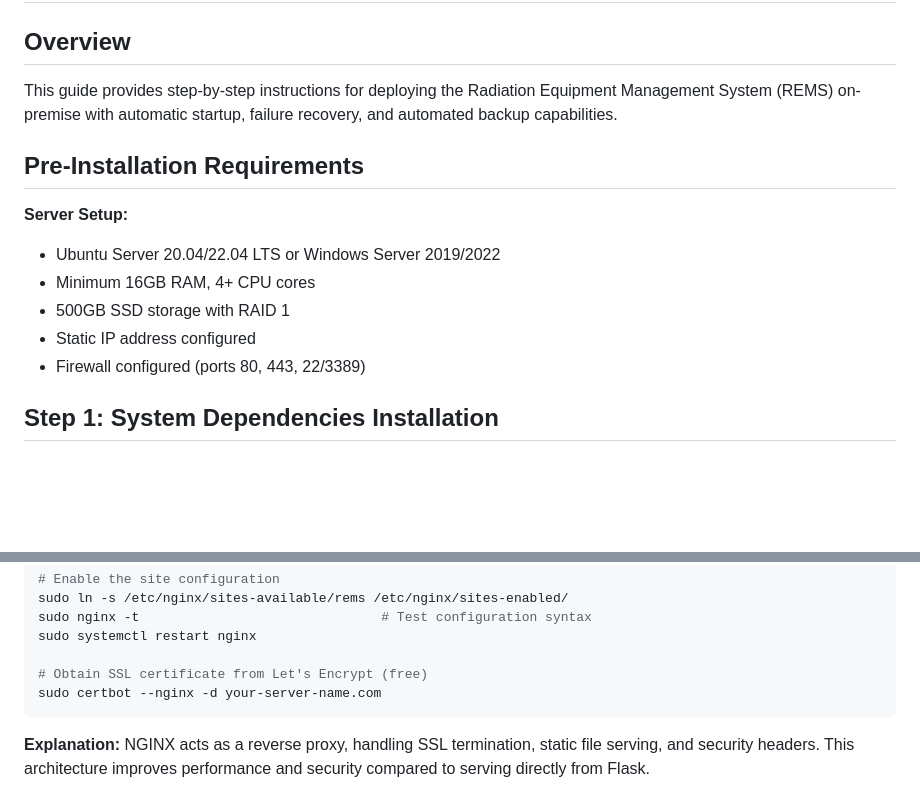
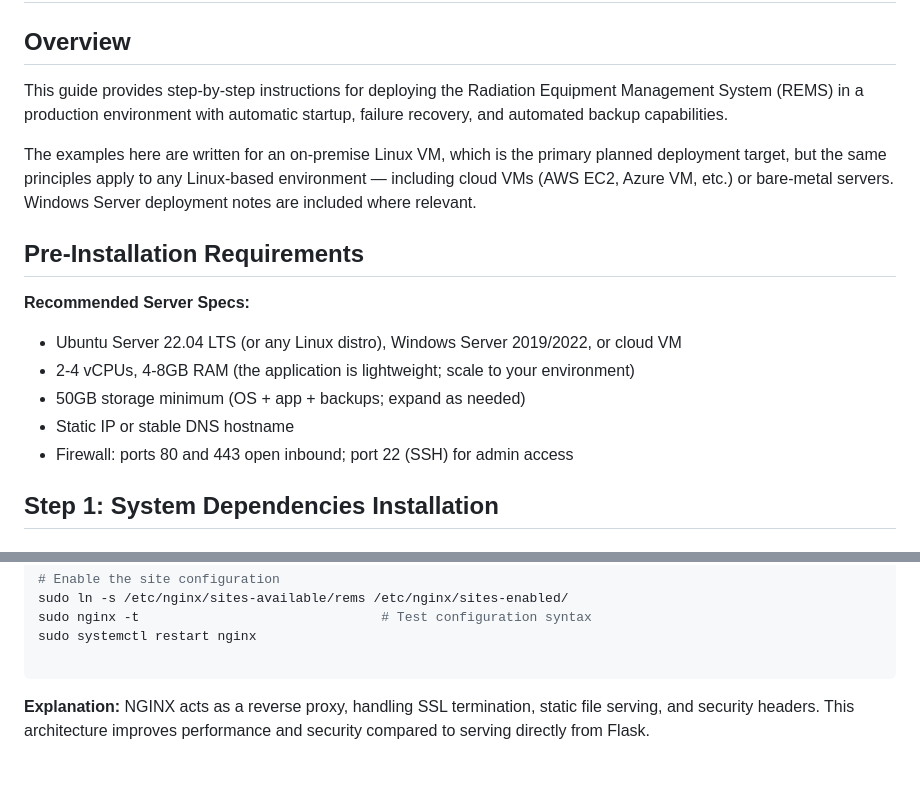
Before and after one commit to nickbevins/rems, a Markdown page: PRODUCTION_DEPLOYMENT_GUIDE.md, 2 parts joined by grey strips. GitHub-like rendering; blank space fills up the shorter version.

````diff
--- a/PRODUCTION_DEPLOYMENT_GUIDE.md
+++ b/PRODUCTION_DEPLOYMENT_GUIDE.md
@@ -1,16 +1,18 @@
 # Production Installation Guide for REMS
 
 ## Overview
-This guide provides step-by-step instructions for deploying the Radiation Equipment Management System (REMS) on-premise with automatic startup, failure recovery, and automated backup capabilities.
+This guide provides step-by-step instructions for deploying the Radiation Equipment Management System (REMS) in a production environment with automatic startup, failure recovery, and automated backup capabilities.
+
+The examples here are written for an on-premise Linux VM, which is the primary planned deployment target, but the same principles apply to any Linux-based environment — including cloud VMs (AWS EC2, Azure VM, etc.) or bare-metal servers. Windows Server deployment notes are included where relevant.
 
 ## Pre-Installation Requirements
 
-**Server Setup:**
-- Ubuntu Server 20.04/22.04 LTS or Windows Server 2019/2022
-- Minimum 16GB RAM, 4+ CPU cores
-- 500GB SSD storage with RAID 1
-- Static IP address configured
-- Firewall configured (ports 80, 443, 22/3389)
+**Recommended Server Specs:**
+- Ubuntu Server 22.04 LTS (or any Linux distro), Windows Server 2019/2022, or cloud VM
+- 2-4 vCPUs, 4-8GB RAM (the application is lightweight; scale to your environment)
+- 50GB storage minimum (OS + app + backups; expand as needed)
+- Static IP or stable DNS hostname
+- Firewall: ports 80 and 443 open inbound; port 22 (SSH) for admin access
 
 ## Step 1: System Dependencies Installation
 
@@ -172,8 +174,6 @@ sudo ln -s /etc/nginx/sites-available/rems /etc/nginx/sites-enabled/
 sudo nginx -t                               # Test configuration syntax
 sudo systemctl restart nginx
 
-# Obtain SSL certificate from Let's Encrypt (free)
-sudo certbot --nginx -d your-server-name.com
 ```
 
 **Explanation:** NGINX acts as a reverse proxy, handling SSL termination, static file serving, and security headers. This architecture improves performance and security compared to serving directly from Flask.
````
Also changed, not shown: other parts of PRODUCTION_DEPLOYMENT_GUIDE.md (+51 -9 lines), CLAUDE.md (+2 -3 lines).
